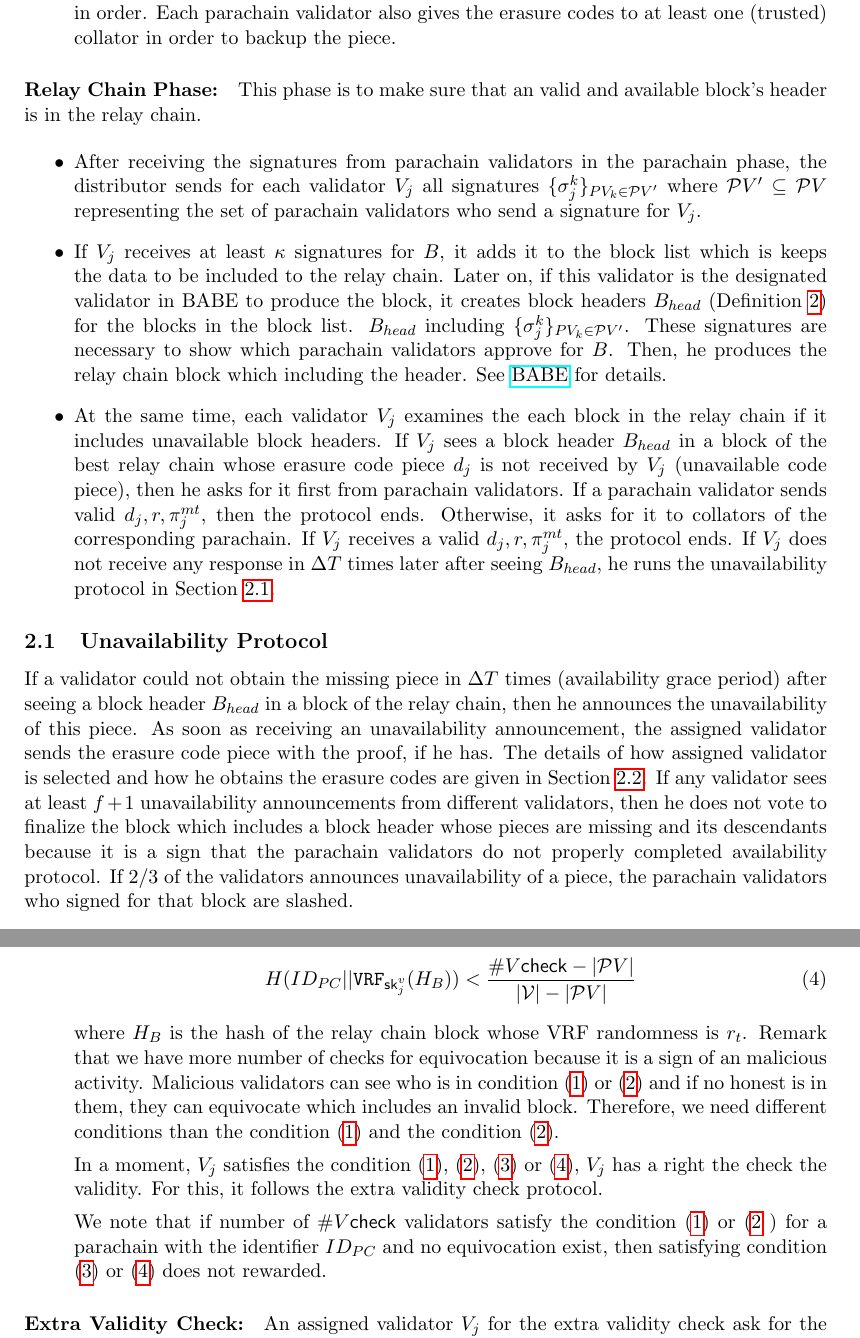
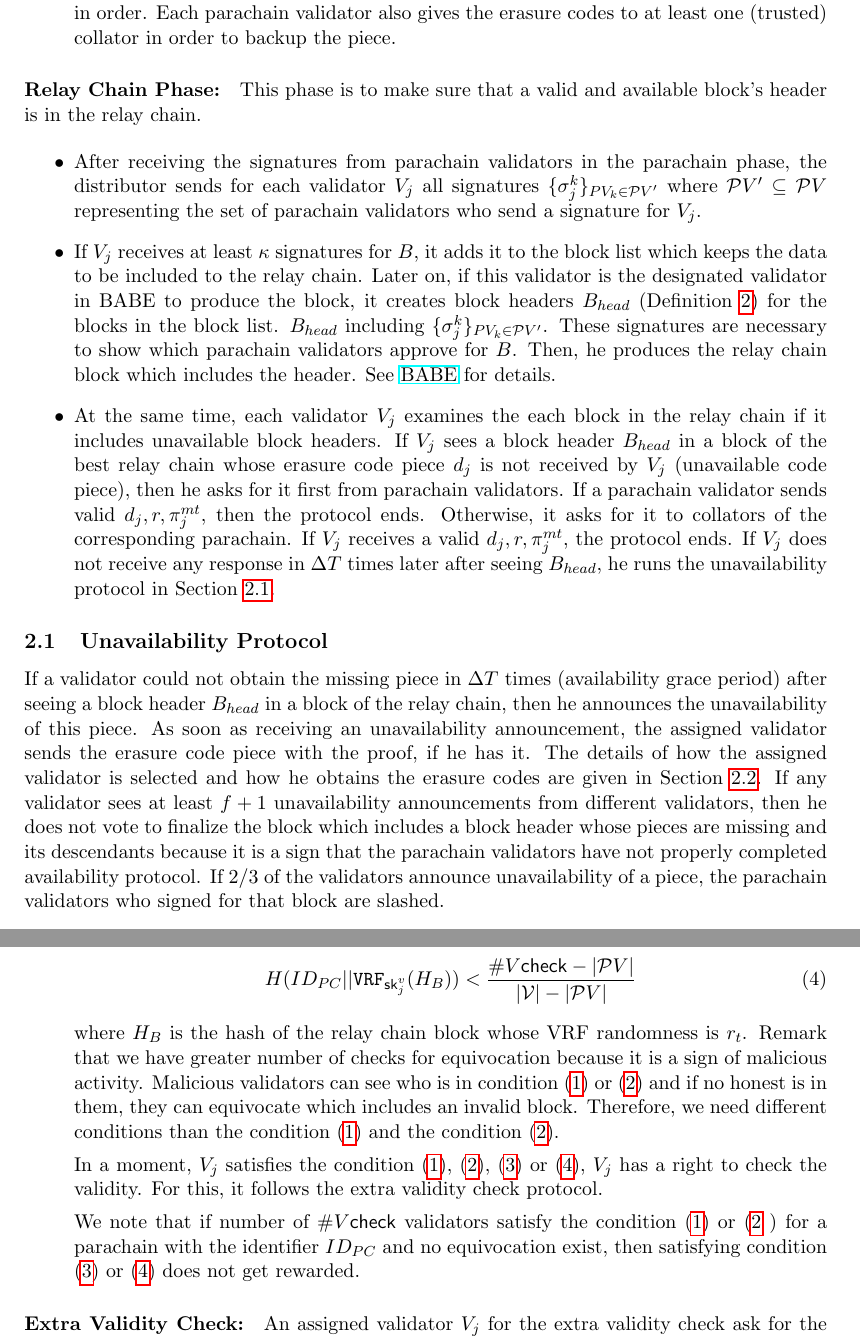
Before and after one commit to w3f/research, a LaTeX document (docs/pdf/availability_validity/main.tex, which reads docs/pdf/availability_validity/availability.tex): two parts of pages 3 and 5 of 13, joined at a grey line, cut so that both start at the same text. Compiled offline with pdfLaTeX.

Commit message:
Some typos found while proofreading

```diff
--- a/docs/pdf/availability_validity/availability.tex
+++ b/docs/pdf/availability_validity/availability.tex
@@ -17,12 +17,12 @@ The protocol consists of two phases ``Parachain phase'' and ``Relay Chain Phase'
 
 
 
-\paragraph{Relay Chain Phase:} This phase is to make sure that an valid and available block's header is in the relay chain.
+\paragraph{Relay Chain Phase:} This phase is to make sure that a valid and available block's header is in the relay chain.
 
 \begin{itemize}
     \item After receiving the signatures from parachain validators in the parachain phase, the distributor sends  for each validator $V_j$ all signatures  $\{\sigma_j^k\}_{PV_k \in \pv'} $ where $\pv' \subseteq \pv$ representing the set of parachain validators who send a signature for $V_j$.
 
-    \item If $V_j$ receives at least $\kappa$ signatures for $B$, it adds it to the block list which is keeps the data to be included to the relay chain. Later on, if this validator is the designated validator in BABE to produce the block, it creates block headers $\bh$ (Definition \ref{def:header}) for the blocks in the block list. $\bh$ including $\{\sigma_j^k\}_{PV_k \in \pv'} $.  These signatures are necessary to show which parachain validators approve for $B$. Then, he produces the relay chain block which including the header. See \href{http://research.web3.foundation/en/latest/polkadot/BABE/Babe/}{BABE} for details.
+    \item If $V_j$ receives at least $\kappa$ signatures for $B$, it adds it to the block list which keeps the data to be included to the relay chain. Later on, if this validator is the designated validator in BABE to produce the block, it creates block headers $\bh$ (Definition \ref{def:header}) for the blocks in the block list. $\bh$ including $\{\sigma_j^k\}_{PV_k \in \pv'} $.  These signatures are necessary to show which parachain validators approve for $B$. Then, he produces the relay chain block which includes the header. See \href{http://research.web3.foundation/en/latest/polkadot/BABE/Babe/}{BABE} for details.
 
     \item At the same time, each validator $V_j$ examines the each block in the relay chain if it includes unavailable block headers. If $V_j$ sees a block header $\bh$ in a block of the best relay chain whose erasure code piece $d_j$ is not received by $V_j$ (unavailable code piece), then he asks for it first from parachain validators. If a parachain validator sends valid $d_j, r, \mprf_j $, then the protocol ends. Otherwise, it asks for it to collators of the corresponding parachain. If $V_j$ receives a valid $d_j, r, \mprf_j $, the protocol ends. If $V_j$ does not receive any response in $\Delta T$ times later after seeing $\bh$, he runs the unavailability protocol in Section \ref{sec:unavail}.
 
@@ -30,7 +30,7 @@ The protocol consists of two phases ``Parachain phase'' and ``Relay Chain Phase'
 
 \subsection{Unavailability Protocol}
 \label{sec:unavail}
-If a validator could not obtain the missing piece in $\Delta T$ times (availability grace period) after seeing a block header $B_{head}$ in a block of the relay chain, then he announces the unavailability of this piece. As soon as receiving an unavailability announcement, the assigned validator sends the erasure code piece with the proof, if he has. The details of how assigned validator is selected and how he obtains the erasure codes are given in Section \ref{sec:validitycheck}. If any validator sees at least $f+1$ unavailability announcements from different validators, then he does not vote to finalize the block  which includes a block header whose pieces are missing and its descendants because it is a sign that the parachain validators do not properly completed availability protocol. If $2/3$ of the validators announces unavailability of a piece, the parachain validators who signed for that block are slashed.
+If a validator could not obtain the missing piece in $\Delta T$ times (availability grace period) after seeing a block header $B_{head}$ in a block of the relay chain, then he announces the unavailability of this piece. As soon as receiving an unavailability announcement, the assigned validator sends the erasure code piece with the proof, if he has it. The details of how the assigned validator is selected and how he obtains the erasure codes are given in Section \ref{sec:validitycheck}. If any validator sees at least $f+1$ unavailability announcements from different validators, then he does not vote to finalize the block which includes a block header whose pieces are missing and its descendants because it is a sign that the parachain validators have not properly completed availability protocol. If $2/3$ of the validators announce unavailability of a piece, the parachain validators who signed for that block are slashed.
 
 %TODO slashing process
 
@@ -90,11 +90,11 @@ There are a three-factor validity check during the availability protocol:
          H(ID_{PC} || \mathtt{VRF}_{\sk^v_j}(H_{B})) < \frac{\vcheck - |\pv|}{|\V|-|\pv|}
     \end{equation}
 
-     where $H_B$ is the hash of the relay chain block whose VRF randomness is $r_t$. Remark that we have more number of checks for equivocation because it is a sign of an malicious activity. Malicious validators can see who is in condition (\ref{cond:mod}) or (\ref{cond:time}) and if no honest is in them, they can equivocate which includes an invalid block. Therefore, we need different conditions than the condition (\ref{cond:mod}) and the condition (\ref{cond:time}).
+     where $H_B$ is the hash of the relay chain block whose VRF randomness is $r_t$. Remark that we have greater number of checks for equivocation because it is a sign of malicious activity. Malicious validators can see who is in condition (\ref{cond:mod}) or (\ref{cond:time}) and if no honest is in them, they can equivocate which includes an invalid block. Therefore, we need different conditions than the condition (\ref{cond:mod}) and the condition (\ref{cond:time}).
 
-    In a moment, $V_j$ satisfies the condition (\ref{cond:mod}), (\ref{cond:time}), (\ref{cond:modequiv}) or (\ref{cond:equiv}), $V_j$ has a right the check the validity. For this, it follows the extra validity check protocol.
+    In a moment, $V_j$ satisfies the condition (\ref{cond:mod}), (\ref{cond:time}), (\ref{cond:modequiv}) or (\ref{cond:equiv}), $V_j$ has a right to check the validity. For this, it follows the extra validity check protocol.
 
-    We note that if number of $\vcheck$ validators satisfy the condition (\ref{cond:mod}) or (\ref{cond:time} ) for a parachain with the identifier $ID_{PC}$ and no equivocation exist, then satisfying condition (\ref{cond:modequiv}) or (\ref{cond:equiv}) does not rewarded.
+    We note that if number of $\vcheck$ validators satisfy the condition (\ref{cond:mod}) or (\ref{cond:time} ) for a parachain with the identifier $ID_{PC}$ and no equivocation exist, then satisfying condition (\ref{cond:modequiv}) or (\ref{cond:equiv}) does not get rewarded.
 
 \end{enumerate}
 
```
Also changed, not shown: docs/pdf/availability_validity/definitions.tex (+5 -5 lines), docs/pdf/availability_validity/security_al.tex (+4 -4 lines), docs/pdf/availability_validity/main.pdf, docs/pdf/availability_validity/availability.tex (2 more changed lines), 5 other files.
